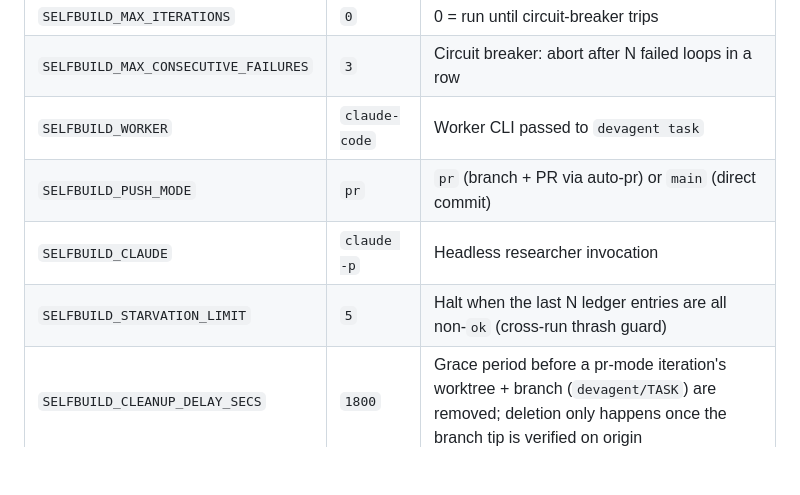
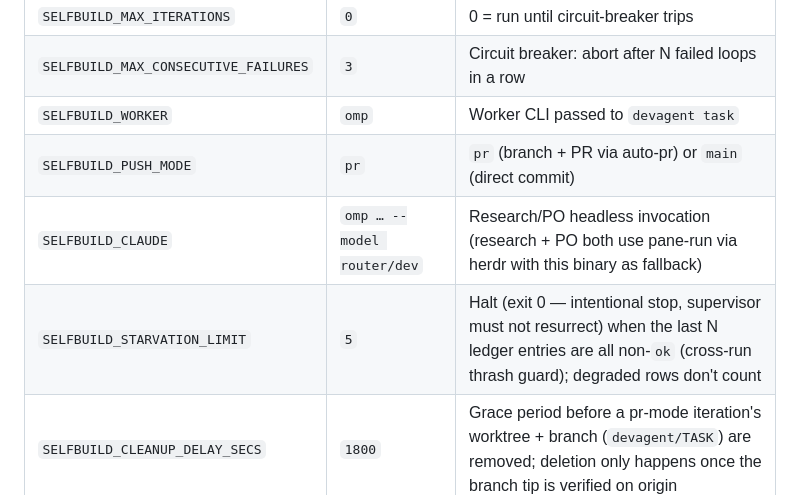
Before and after one commit to FreePeak/devagent, a Markdown page: docs/SELF-BUILD-LOOP.md, the part around the change. GitHub-like rendering; blank space fills up the shorter version.

```diff
--- a/docs/SELF-BUILD-LOOP.md
+++ b/docs/SELF-BUILD-LOOP.md
@@ -76,10 +76,10 @@ Environment knobs (all optional):
 |---|---|---|
 | `SELFBUILD_MAX_ITERATIONS` | `0` | 0 = run until circuit-breaker trips |
 | `SELFBUILD_MAX_CONSECUTIVE_FAILURES` | `3` | Circuit breaker: abort after N failed loops in a row |
-| `SELFBUILD_WORKER` | `claude-code` | Worker CLI passed to `devagent task` |
+| `SELFBUILD_WORKER` | `omp` | Worker CLI passed to `devagent task` |
 | `SELFBUILD_PUSH_MODE` | `pr` | `pr` (branch + PR via auto-pr) or `main` (direct commit) |
-| `SELFBUILD_CLAUDE` | `claude -p` | Headless researcher invocation |
-| `SELFBUILD_STARVATION_LIMIT` | `5` | Halt when the last N ledger entries are all non-`ok` (cross-run thrash guard) |
+| `SELFBUILD_CLAUDE` | `omp … --model router/dev` | Research/PO headless invocation (research + PO both use pane-run via herdr with this binary as fallback) |
+| `SELFBUILD_STARVATION_LIMIT` | `5` | Halt (exit 0 — intentional stop, supervisor must not resurrect) when the last N ledger entries are all non-`ok` (cross-run thrash guard); degraded rows don't count |
 | `SELFBUILD_CLEANUP_DELAY_SECS` | `1800` | Grace period before a pr-mode iteration's worktree + branch (`devagent/TASK`) are removed; deletion only happens once the branch tip is verified on origin |
 | `SELFBUILD_DRY_RUN` | `0` | `1` executes all phases without side effects (stub outputs, no claude/task/push) |
 
```
Also changed, not shown: README.md (+1 -0 lines), docs/GROK.md (added, +313 -0 lines).
